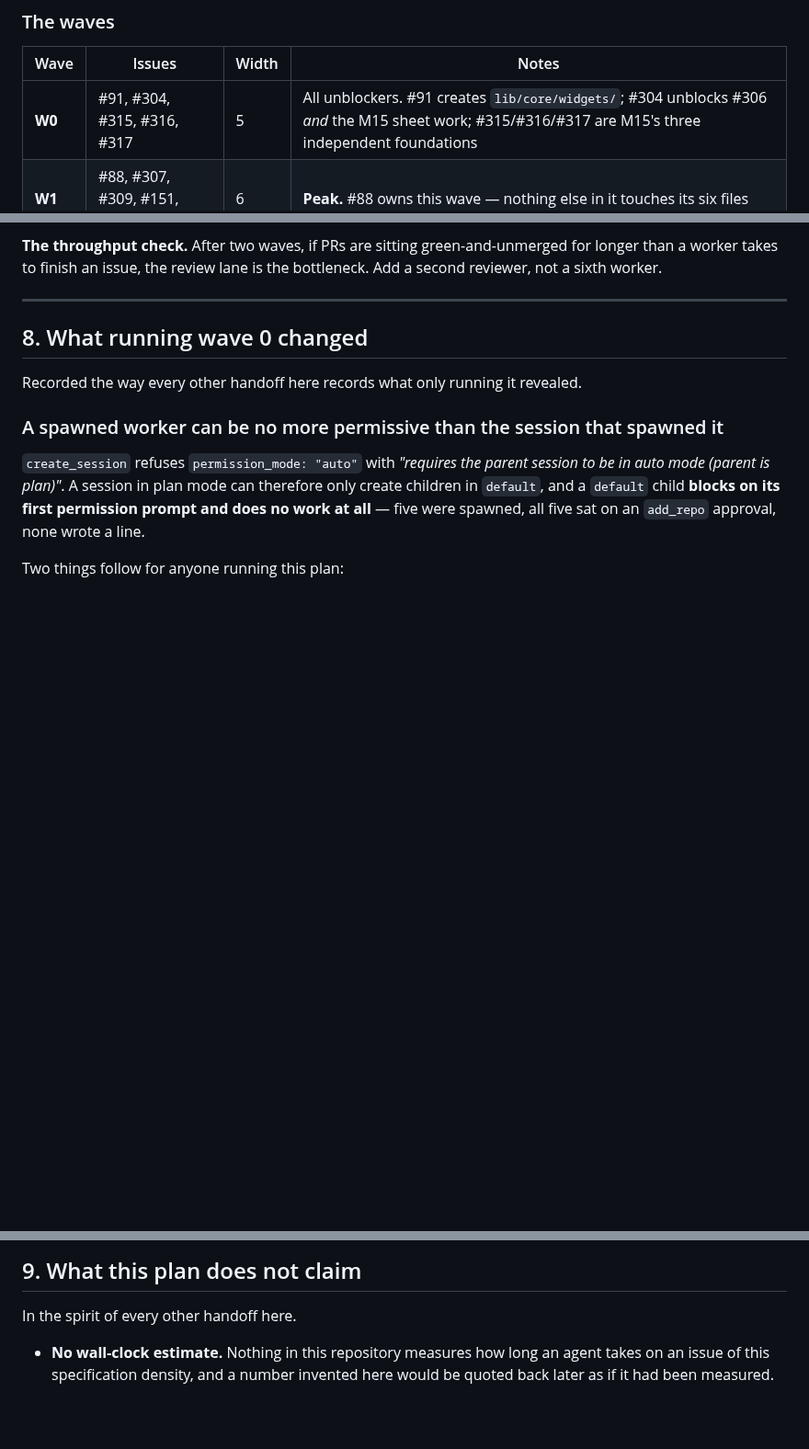
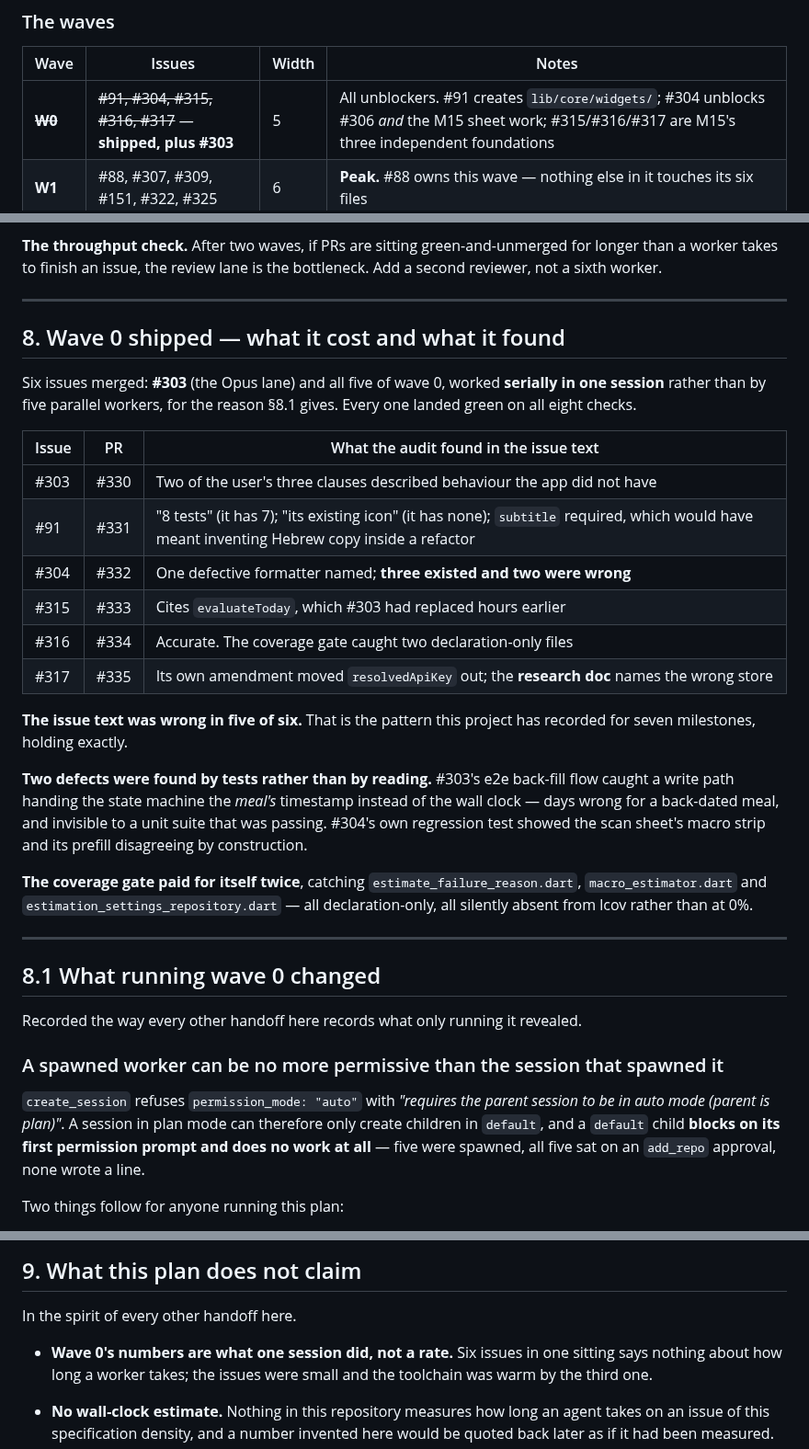
Before and after one commit to NoaMcDa/Fantastic, a Markdown page: design/m7_m8_m15_execution_plan.md, 3 parts joined by grey strips. Shown at 92% size. GitHub-like rendering; blank space fills up the shorter version.

Commit message:
docs: record that wave 0 shipped, and what its six audits found
Six issues merged - #303 from the serialized lane and all five of wave 0 -
worked serially in one session rather than by five parallel workers, for the
permission-ceiling reason section 8.1 already records. Every one landed green
on all eight checks.

The finding worth keeping is that the issue text was wrong in five of the six,
which is the pattern this project has recorded for seven milestones holding
exactly. #304 named one defective formatter where three existed and two were
wrong. #91 claimed an icon the widget does not have and a test count that was
off by one, and specified a required parameter that would have forced
inventing Hebrew copy inside a refactor. #315 cited a method #303 had deleted
hours earlier. #317's own amendment moved a provider out, and the research
document names the wrong store for it.

Two defects were found by tests rather than by reading, which is the argument
for writing them. #303's e2e back-fill flow caught a write path handing the
state machine the meal's timestamp instead of the wall clock - days wrong for
a back-dated meal, and invisible to a unit suite that was passing. #304's
regression test showed the scan sheet's macro strip and its prefill
disagreeing by construction.

And the coverage gate paid for itself twice, catching three declaration-only
files that lcov omits entirely rather than reporting at 0%.

Section 9 also now says plainly that six issues in one sitting is not a rate:
the issues were small and the toolchain was warm by the third.

Co-Authored-By: Claude Opus 5 <noreply@anthropic.com>
Claude-Session: https://claude.ai/code/session_01RX2Tcv5taNn2QEsNi12GYV

```diff
--- a/design/m7_m8_m15_execution_plan.md
+++ b/design/m7_m8_m15_execution_plan.md
@@ -152,7 +152,7 @@ While this lane is open, **no other worker may touch**
 
 | Wave | Issues | Width | Notes |
 |---|---|---|---|
-| **W0** | #91, #304, #315, #316, #317 | 5 | All unblockers. #91 creates `lib/core/widgets/`; #304 unblocks #306 *and* the M15 sheet work; #315/#316/#317 are M15's three independent foundations |
+| ~~**W0**~~ | ~~#91, #304, #315, #316, #317~~ — **shipped, plus #303** | 5 | All unblockers. #91 creates `lib/core/widgets/`; #304 unblocks #306 *and* the M15 sheet work; #315/#316/#317 are M15's three independent foundations |
 | **W1** | #88, #307, #309, #151, #322, #325 | 6 | **Peak.** #88 owns this wave — nothing else in it touches its six files |
 | **W2** | #301, #302, #310, #318, #321, #327 | 6 | **Peak.** #318 adds `http`, so it is the only PR in the programme allowed to change `pubspec.lock` while open |
 | **W3** | #308, #319, #328, #311 | 4 | #308 before #305 — shared `streak_ring_widget.dart` |
@@ -233,7 +233,37 @@ bottleneck. Add a second reviewer, not a sixth worker.
 
 ---
 
-## 8. What running wave 0 changed
+## 8. Wave 0 shipped — what it cost and what it found
+
+Six issues merged: **#303** (the Opus lane) and all five of wave 0, worked
+**serially in one session** rather than by five parallel workers, for the
+reason §8.1 gives. Every one landed green on all eight checks.
+
+| Issue | PR | What the audit found in the issue text |
+|---|---|---|
+| #303 | #330 | Two of the user's three clauses described behaviour the app did not have |
+| #91 | #331 | "8 tests" (it has 7); "its existing icon" (it has none); `subtitle` required, which would have meant inventing Hebrew copy inside a refactor |
+| #304 | #332 | One defective formatter named; **three existed and two were wrong** |
+| #315 | #333 | Cites `evaluateToday`, which #303 had replaced hours earlier |
+| #316 | #334 | Accurate. The coverage gate caught two declaration-only files |
+| #317 | #335 | Its own amendment moved `resolvedApiKey` out; the **research doc** names the wrong store |
+
+**The issue text was wrong in five of six.** That is the pattern this project
+has recorded for seven milestones, holding exactly.
+
+**Two defects were found by tests rather than by reading.** #303's e2e
+back-fill flow caught a write path handing the state machine the *meal's*
+timestamp instead of the wall clock — days wrong for a back-dated meal, and
+invisible to a unit suite that was passing. #304's own regression test showed
+the scan sheet's macro strip and its prefill disagreeing by construction.
+
+**The coverage gate paid for itself twice**, catching `estimate_failure_reason.dart`,
+`macro_estimator.dart` and `estimation_settings_repository.dart` — all
+declaration-only, all silently absent from lcov rather than at 0%.
+
+---
+
+## 8.1 What running wave 0 changed
 
 Recorded the way every other handoff here records what only running it revealed.
 
@@ -308,6 +338,10 @@ day; `design/cicd_plan.md` Phase 1 already lists codegen drift as next.
 
 In the spirit of every other handoff here.
 
+- **Wave 0's numbers are what one session did, not a rate.** Six issues in one
+  sitting says nothing about how long a worker takes; the issues were small and
+  the toolchain was warm by the third one.
+
 - **No wall-clock estimate.** Nothing in this repository measures how long an agent
   takes on an issue of this specification density, and a number invented here would
   be quoted back later as if it had been measured.
```
